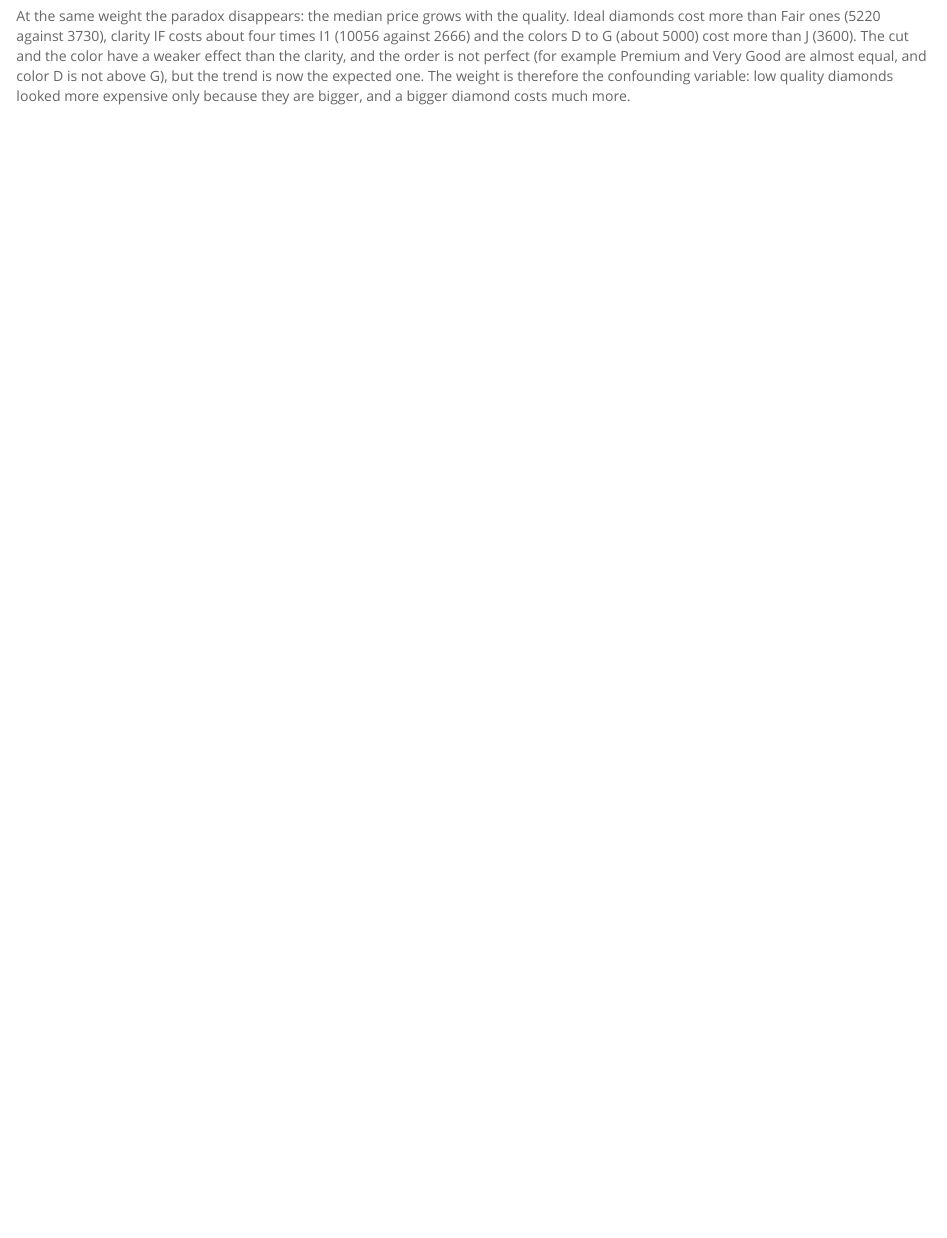
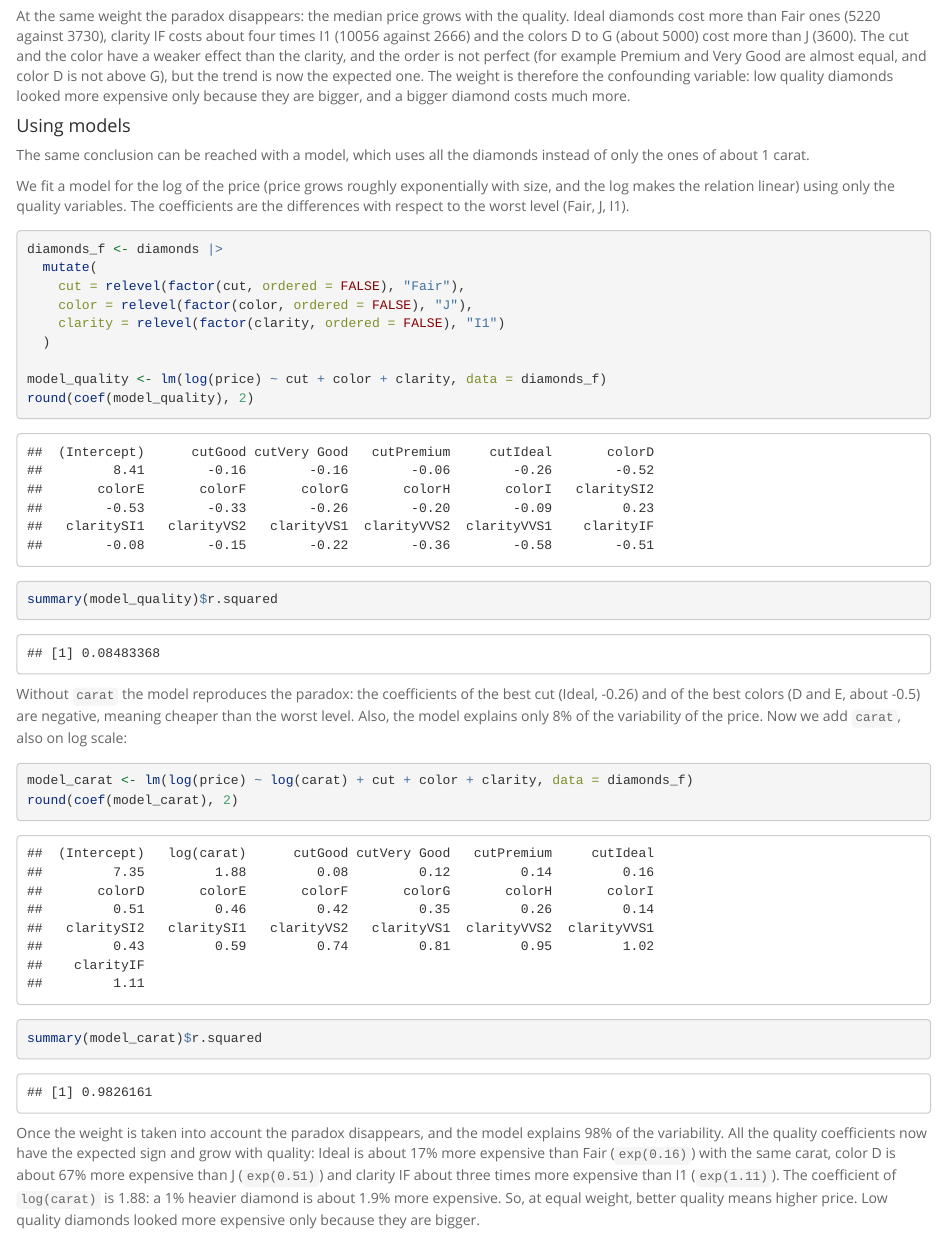
Before and after one commit to T-m-m-s/ADS, an R Markdown document (The_qualities_of_diamonds/Challenge.Rmd): the page in a window 1100 px wide, from 5420 px down. The pictures show the output file The_qualities_of_diamonds/Challenge.html that the author committed with the source, opened offline.

Commit message:
feat(diamonds): add models next to 1ct subset

````diff
--- a/The_qualities_of_diamonds/Challenge.Rmd
+++ b/The_qualities_of_diamonds/Challenge.Rmd
@@ -108,3 +108,32 @@ plot_price_by("clarity")
 ```
 
 At the same weight the paradox disappears: the median price grows with the quality. Ideal diamonds cost more than Fair ones (5220 against 3730), clarity IF costs about four times I1 (10056 against 2666) and the colors D to G (about 5000) cost more than J (3600). The cut and the color have a weaker effect than the clarity, and the order is not perfect (for example Premium and Very Good are almost equal, and color D is not above G), but the trend is now the expected one. The weight is therefore the confounding variable: low quality diamonds looked more expensive only because they are bigger, and a bigger diamond costs much more.
+
+#### Using models
+
+The same conclusion can be reached with a model, which uses all the diamonds instead of only the ones of about 1 carat.
+
+We fit a model for the log of the price (price grows roughly exponentially with size, and the log makes the relation linear) using only the quality variables. The coefficients are the differences with respect to the worst level (Fair, J, I1).
+
+```{r}
+diamonds_f <- diamonds |>
+  mutate(
+    cut = relevel(factor(cut, ordered = FALSE), "Fair"),
+    color = relevel(factor(color, ordered = FALSE), "J"),
+    clarity = relevel(factor(clarity, ordered = FALSE), "I1")
+  )
+
+model_quality <- lm(log(price) ~ cut + color + clarity, data = diamonds_f)
+round(coef(model_quality), 2)
+summary(model_quality)$r.squared
+```
+
+Without `carat` the model reproduces the paradox: the coefficients of the best cut (Ideal, -0.26) and of the best colors (D and E, about -0.5) are negative, meaning cheaper than the worst level. Also, the model explains only 8% of the variability of the price. Now we add `carat`, also on log scale:
+
+```{r}
+model_carat <- lm(log(price) ~ log(carat) + cut + color + clarity, data = diamonds_f)
+round(coef(model_carat), 2)
+summary(model_carat)$r.squared
+```
+
+Once the weight is taken into account the paradox disappears, and the model explains 98% of the variability. All the quality coefficients now have the expected sign and grow with quality: Ideal is about 17% more expensive than Fair (`exp(0.16)`) with the same carat, color D is about 67% more expensive than J (`exp(0.51)`) and clarity IF about three times more expensive than I1 (`exp(1.11)`). The coefficient of `log(carat)` is 1.88: a 1% heavier diamond is about 1.9% more expensive. So, at equal weight, better quality means higher price. Low quality diamonds looked more expensive only because they are bigger.
````
Also changed, not shown: The_qualities_of_diamonds/Challenge.html.
